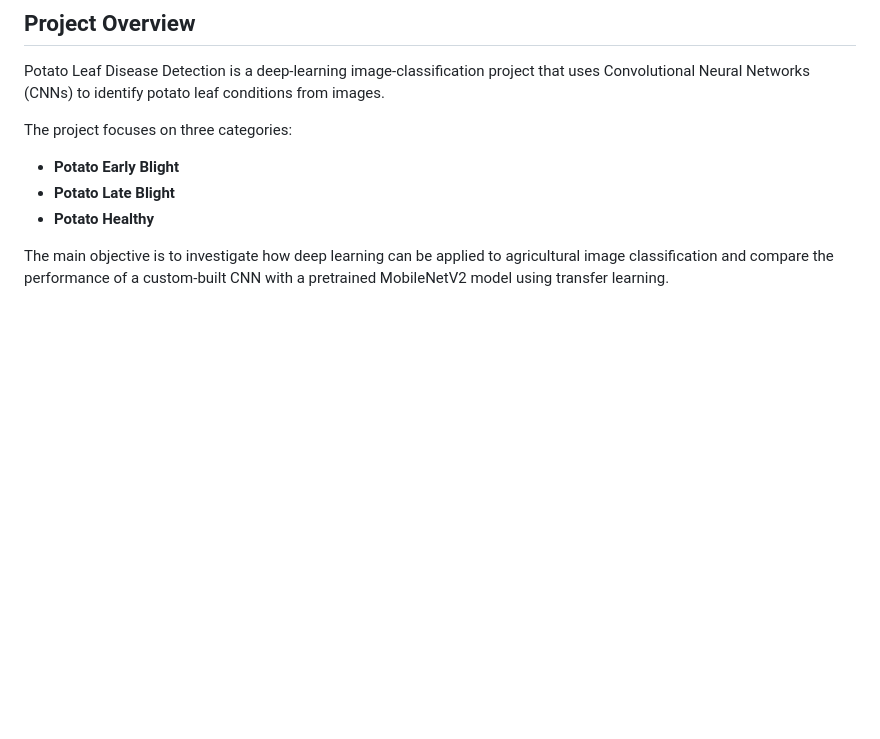
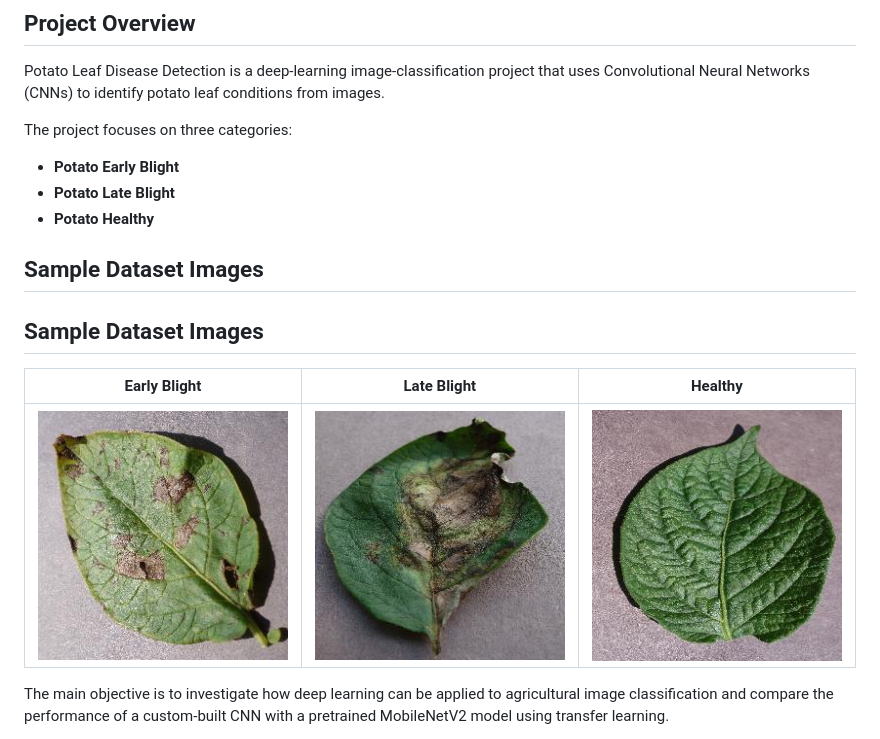
Before and after one commit to sangvivy/potato-leaf-disease-detection, a Markdown page: README.md, the part around the change. GitHub-like rendering; pictures changed too: images/Potato_early_blight.JPG (added), images/Potato_healthy.JPG (added), images/Potato_late_blight.JPG (added); blank space fills up the shorter version.

Commit message:
Added Images

```diff
--- a/README.md
+++ b/README.md
@@ -9,6 +9,16 @@ The project focuses on three categories:
 - **Potato Early Blight**
 - **Potato Late Blight**
 - **Potato Healthy**
+
+
+## Sample Dataset Images
+
+## Sample Dataset Images
+
+| Early Blight | Late Blight | Healthy |
+|---|---|---|
+| ![Early Blight](images/Potato_early_blight.JPG) | ![Late Blight](images/Potato_late_blight.JPG) | ![Healthy](images/Potato_healthy.JPG) |
+
 
 The main objective is to investigate how deep learning can be applied to agricultural image classification and compare the performance of a custom-built CNN with a pretrained MobileNetV2 model using transfer learning.
 
```
